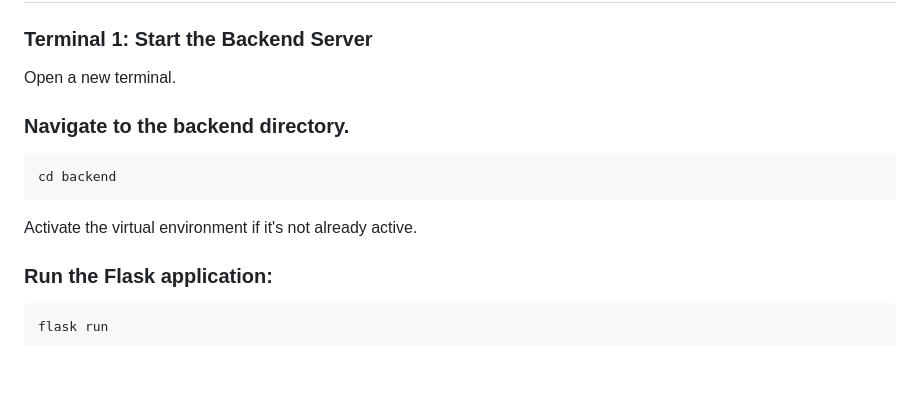
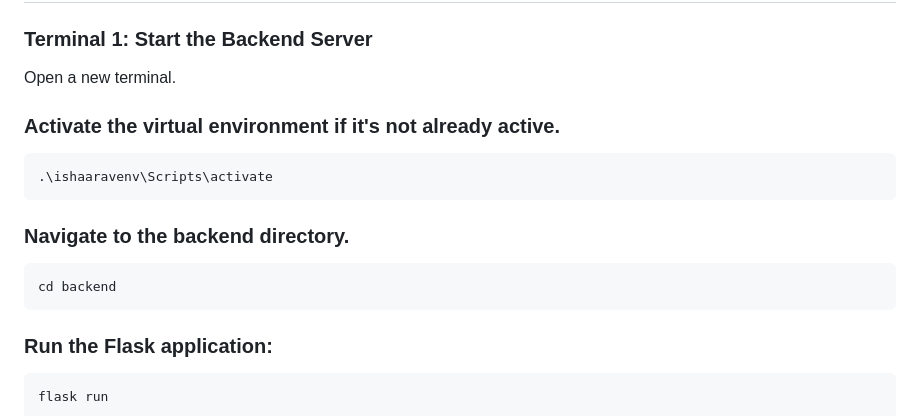
Before and after one commit to 19rishabh/ishaara-speech-to-sign-animator, a Markdown page: README.md, the part around the change. Rendered like a GitHub page; blank space fills up the shorter version.

````diff
--- a/README.md
+++ b/README.md
@@ -46,13 +46,14 @@ python -m spacy download en_core_web_sm
 
 ### Terminal 1: Start the Backend Server
 Open a new terminal.
-
+###  Activate the virtual environment if it's not already active.
+```
+.\ishaaravenv\Scripts\activate
+```
 ### Navigate to the backend directory.
 ```
 cd backend
 ```
-Activate the virtual environment if it's not already active.
-
 ### Run the Flask application:
 ```
 flask run
````
